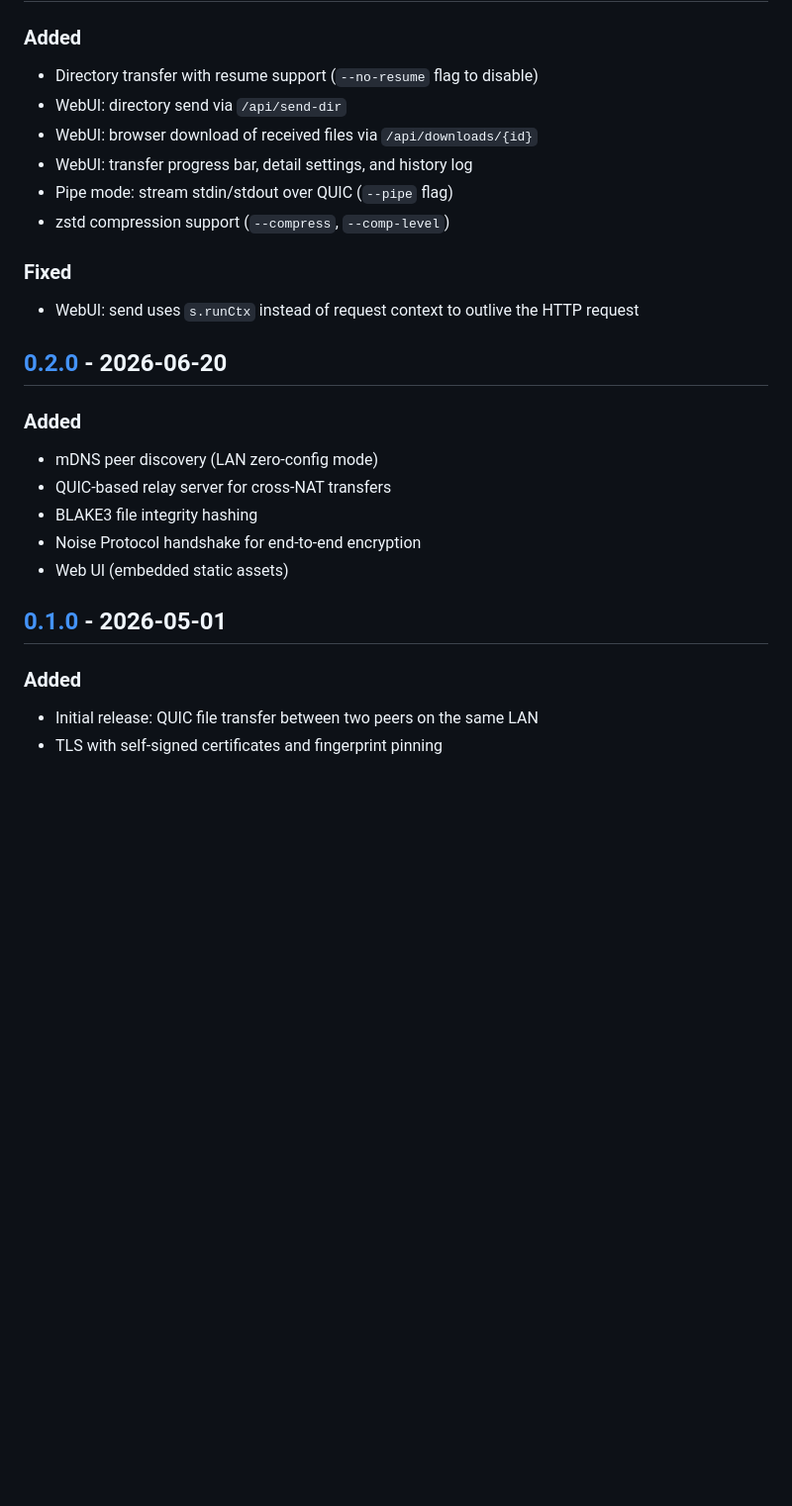
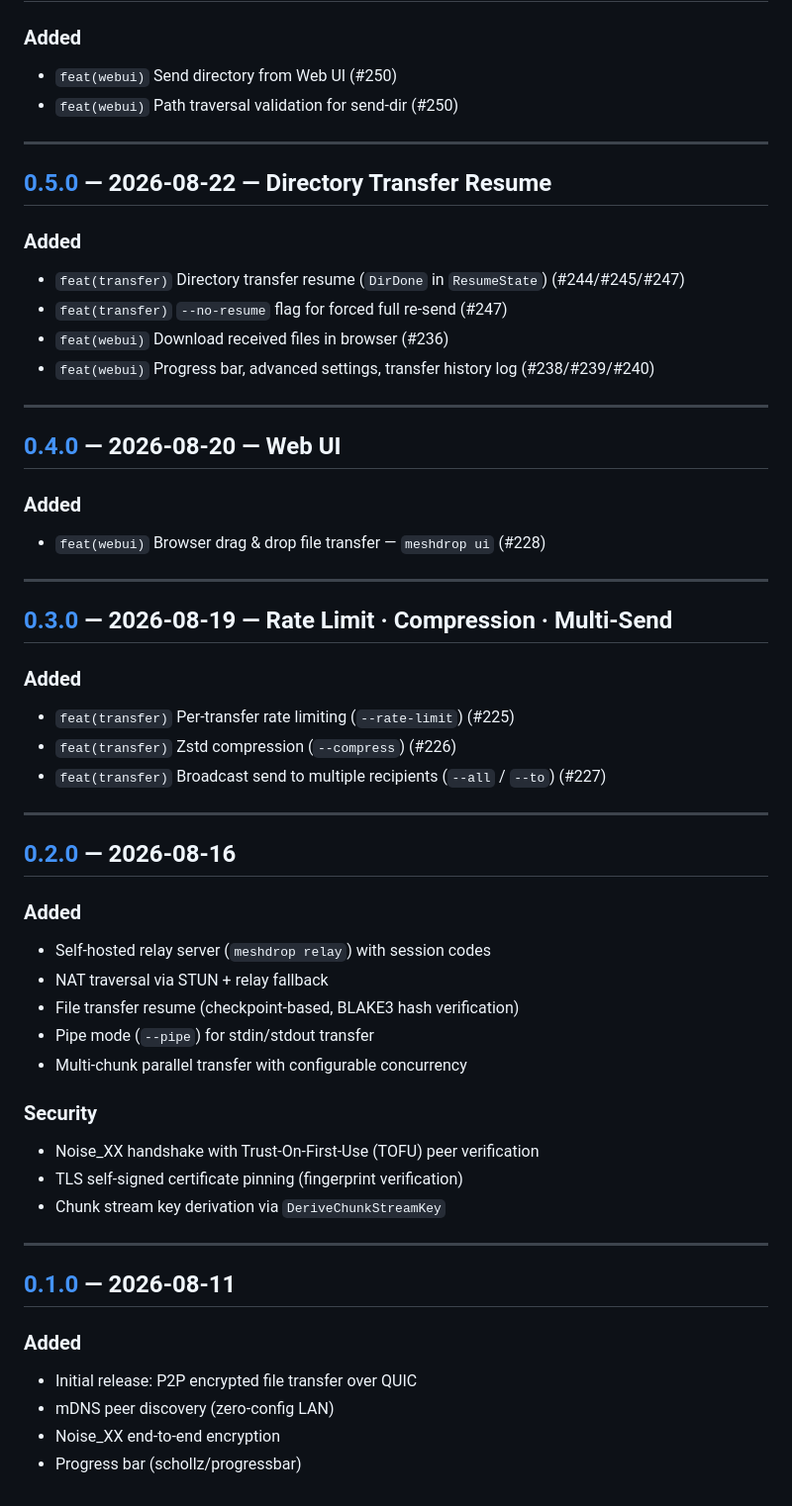
Before and after one commit to flipslidersand-labs/mesh-drop, a Markdown page: CHANGELOG.md, the part around one of its changes. Shown at 99% size. GitHub-like rendering; blank space fills up the shorter version.

```diff
--- a/CHANGELOG.md
+++ b/CHANGELOG.md
@@ -43,28 +57,57 @@ This project adheres to [Semantic Versioning](https://semver.org/spec/v2.0.0.htm
 
 ### Added
-- Directory transfer with resume support (`--no-resume` flag to disable)
-- WebUI: directory send via `/api/send-dir`
-- WebUI: browser download of received files via `/api/downloads/{id}`
-- WebUI: transfer progress bar, detail settings, and history log
-- Pipe mode: stream stdin/stdout over QUIC (`--pipe` flag)
-- zstd compression support (`--compress`, `--comp-level`)
+- `feat(webui)` Send directory from Web UI (#250)
+- `feat(webui)` Path traversal validation for send-dir (#250)
 
-### Fixed
-- WebUI: send uses `s.runCtx` instead of request context to outlive the HTTP request
+---
 
-## [0.2.0] - 2026-06-20
+## [0.5.0] — 2026-08-22 — Directory Transfer Resume
 
 ### Added
-- mDNS peer discovery (LAN zero-config mode)
-- QUIC-based relay server for cross-NAT transfers
-- BLAKE3 file integrity hashing
-- Noise Protocol handshake for end-to-end encryption
-- Web UI (embedded static assets)
+- `feat(transfer)` Directory transfer resume (`DirDone` in `ResumeState`) (#244/#245/#247)
+- `feat(transfer)` `--no-resume` flag for forced full re-send (#247)
+- `feat(webui)` Download received files in browser (#236)
+- `feat(webui)` Progress bar, advanced settings, transfer history log (#238/#239/#240)
 
-## [0.1.0] - 2026-05-01
+---
+
+## [0.4.0] — 2026-08-20 — Web UI
 
 ### Added
-- Initial release: QUIC file transfer between two peers on the same LAN
-- TLS with self-signed certificates and fingerprint pinning
+- `feat(webui)` Browser drag & drop file transfer — `meshdrop ui` (#228)
 
-[Unreleased]: https://github.com/flipslidersand-labs/mesh-drop/compare/v0.4.0...HEAD
+---
+
+## [0.3.0] — 2026-08-19 — Rate Limit · Compression · Multi-Send
+
+### Added
+- `feat(transfer)` Per-transfer rate limiting (`--rate-limit`) (#225)
+- `feat(transfer)` Zstd compression (`--compress`) (#226)
+- `feat(transfer)` Broadcast send to multiple recipients (`--all` / `--to`) (#227)
+
+---
+
+## [0.2.0] — 2026-08-16
+
+### Added
+- Self-hosted relay server (`meshdrop relay`) with session codes
+- NAT traversal via STUN + relay fallback
+- File transfer resume (checkpoint-based, BLAKE3 hash verification)
+- Pipe mode (`--pipe`) for stdin/stdout transfer
+- Multi-chunk parallel transfer with configurable concurrency
+
+### Security
+- Noise_XX handshake with Trust-On-First-Use (TOFU) peer verification
+- TLS self-signed certificate pinning (fingerprint verification)
+- Chunk stream key derivation via `DeriveChunkStreamKey`
+
+---
+
+## [0.1.0] — 2026-08-11
+
+### Added
+- Initial release: P2P encrypted file transfer over QUIC
+- mDNS peer discovery (zero-config LAN)
+- Noise_XX end-to-end encryption
+- Progress bar (schollz/progressbar)
+
```
Also changed, not shown: other parts of CHANGELOG.md (+46 -28 lines).
